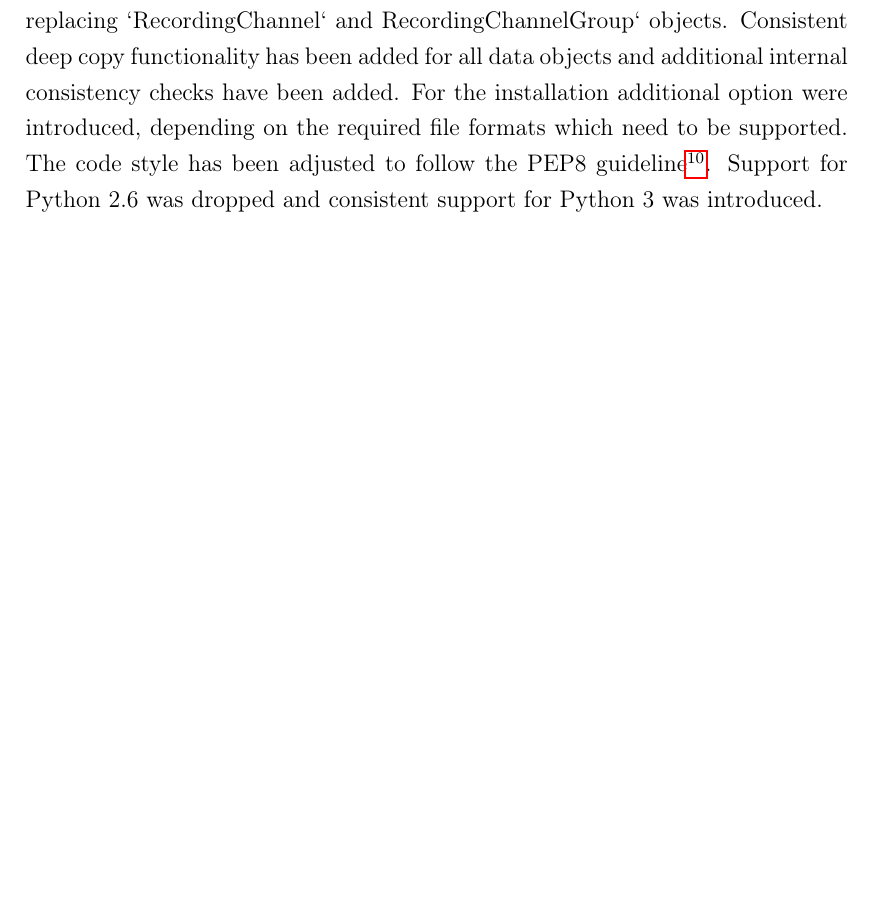
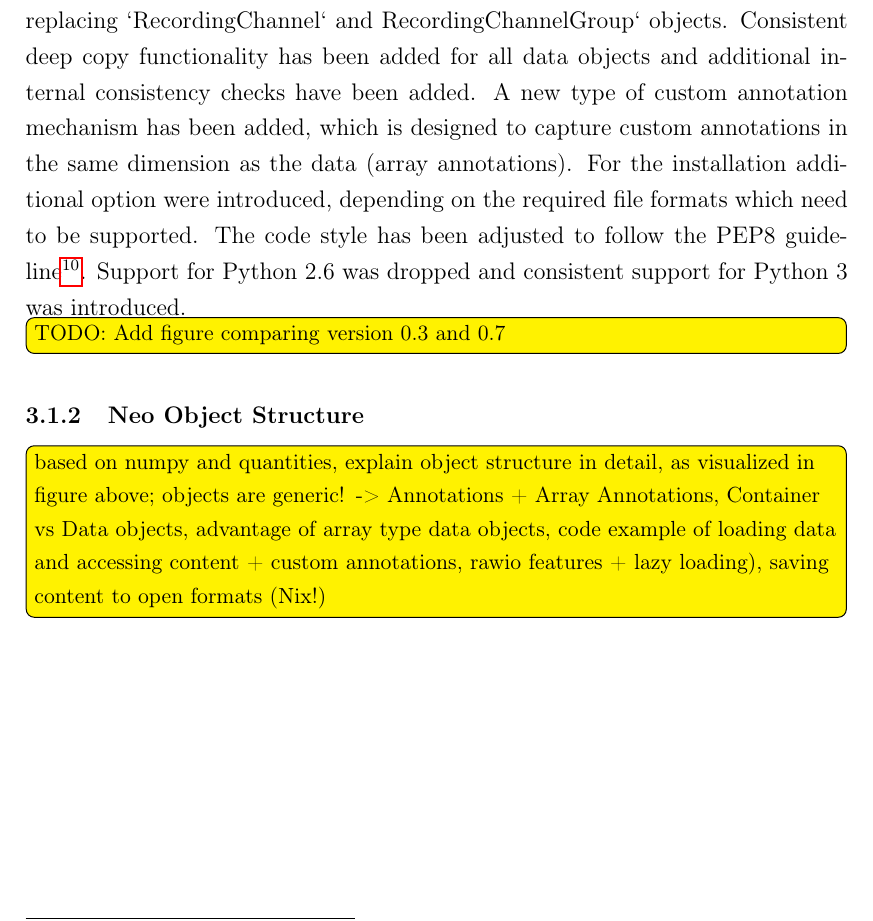
Before and after one commit to JuliaSprenger/PhD_thesis, a LaTeX thesis (Thesis_Main.tex, which reads Sections/Section_3.tex): part of page 12 of 16, cut so that both start at the same text, the shorter picture padded with empty space. Compiled offline with pdfLaTeX.

Commit message:
Add todo notes for Neo chapter

```diff
--- a/Sections/Section_3.tex
+++ b/Sections/Section_3.tex
@@ -16,7 +16,13 @@ The Neo version 0.3 was released in 2014 \cite{garcia_neo_2014}. Since then the
 \paragraph{Interfaces to file formats}
 Neo 0.7 is supporting additional file formats for reading, such as Axograph, OpenEphys, Stimfit, Kwik, Nix, Igor, Nest, Neuralynx, NSDF and BCI2000. The capabilities for reading the Axon, Blackrock, Brainvision, Brainware, Elphy, Intan Matlab structures, Neuroshare, Plexon, Spike2, Tdt, NeuroExplorer, Neuralynx, Igor, Elan, Micromed, RawMCS, WinWCP formats have been improved. Reading and writing capabilities have been improved for Nix and Pickle formats. PyNNText and PyNNNumpy formats are no longer supported. A new code design for readers has been implemented and the majority of readers has adjusted accordingly to enable improved loading performance and loading of subsets of data (RawIO implementation).
 \paragraph{Object structure and usability}
-The code has been modularized for more flexibility and maintainability and a large number of unittests have been added. The object structure has been restructured for user friendliness and performance aspects by supporting sets of similar data entities in single objects instead of using individual data objects for each data entity (removal of dedicated array versions of data classes). A new relational container object `Channel\_Index` was introduced to simplify the representation of logical relations between data objects replacing `RecordingChannel` and RecordingChannelGroup` objects. Consistent deep copy functionality has been added for all data objects and additional internal consistency checks have been added. For the installation additional option were introduced, depending on the required file formats which need to be supported. The code style has been adjusted to follow the PEP8 guideline\footnote{Python Enhancement Proposal 8, \url{https://www.python.org/dev/peps/pep-0008}}. Support for Python 2.6 was dropped and consistent support for Python 3 was introduced.
+The code has been modularized for more flexibility and maintainability and a large number of unittests have been added. The object structure has been restructured for user friendliness and performance aspects by supporting sets of similar data entities in single objects instead of using individual data objects for each data entity (removal of dedicated array versions of data classes). A new relational container object `Channel\_Index` was introduced to simplify the representation of logical relations between data objects replacing `RecordingChannel` and RecordingChannelGroup` objects. Consistent deep copy functionality has been added for all data objects and additional internal consistency checks have been added. A new type of custom annotation mechanism has been added, which is designed to capture custom annotations in the same dimension as the data (array annotations). For the installation additional option were introduced, depending on the required file formats which need to be supported. The code style has been adjusted to follow the PEP8 guideline\footnote{Python Enhancement Proposal 8, \url{https://www.python.org/dev/peps/pep-0008}}. Support for Python 2.6 was dropped and consistent support for Python 3 was introduced.
+
+
+\todo{TODO: Add figure comparing version 0.3 and 0.7}
+
+\subsubsection{Neo Object Structure}
+\todo{based on numpy and quantities, explain object structure in detail, as visualized in figure above; objects are generic! -> Annotations + Array Annotations, Container vs Data objects, advantage of array type data objects, code example of loading data and accessing content + custom annotations, rawio features + lazy loading), saving content to open formats (Nix!)}
 
 
 
```
